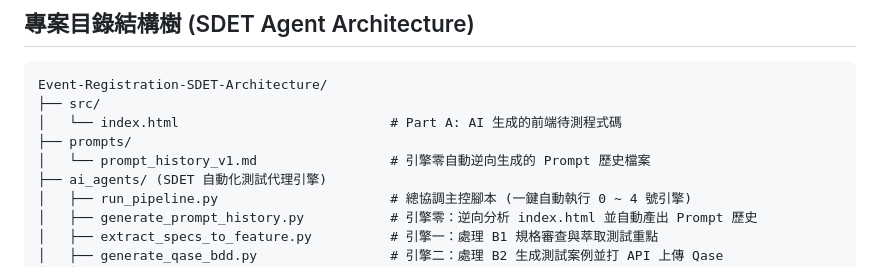
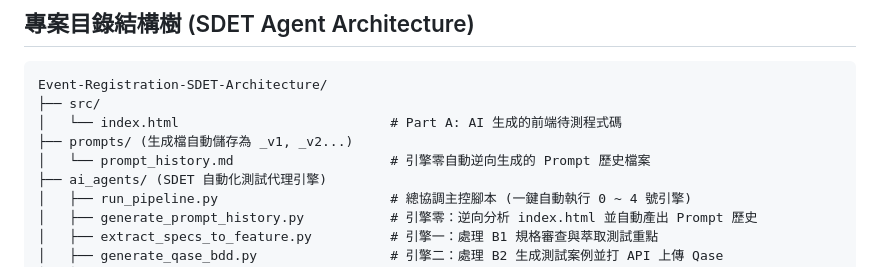
Before and after one commit to nickchou1104/event-registration-sdet-agent, a Markdown page: README.md, the part around the change. Drawn GitHub-style.

```diff
--- a/README.md
+++ b/README.md
@@ -18,8 +18,8 @@
 Event-Registration-SDET-Architecture/
 ├── src/
 │   └── index.html                           # Part A: AI 生成的前端待測程式碼
-├── prompts/
-│   └── prompt_history_v1.md                 # 引擎零自動逆向生成的 Prompt 歷史檔案
+├── prompts/ (生成檔自動儲存為 _v1, _v2...)
+│   └── prompt_history.md                    # 引擎零自動逆向生成的 Prompt 歷史檔案
 ├── ai_agents/ (SDET 自動化測試代理引擎)
 │   ├── run_pipeline.py                      # 總協調主控腳本 (一鍵自動執行 0 ~ 4 號引擎)
 │   ├── generate_prompt_history.py           # 引擎零：逆向分析 index.html 並自動產出 Prompt 歷史
```
